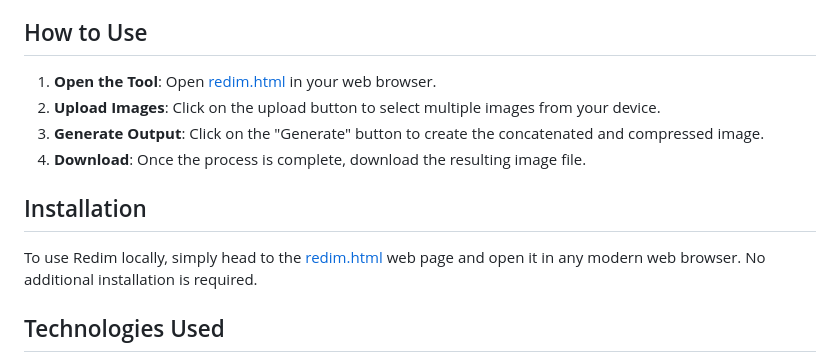
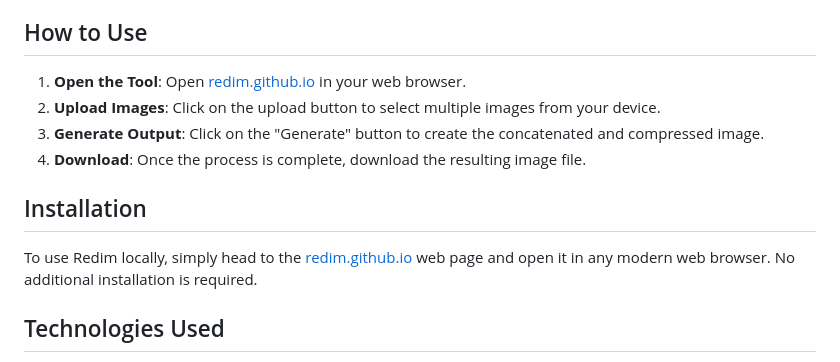
Before and after one commit to vc0tta/redim.github.io, a Markdown page: README.md, the part around the change. Drawn GitHub-style.

```diff
--- a/README.md
+++ b/README.md
@@ -10,14 +10,14 @@ Redim is a simple web tool designed to help high school students easily concaten
 
 ## How to Use
 
-1. **Open the Tool**: Open [redim.html](https://redim.github.io) in your web browser.
+1. **Open the Tool**: Open [redim.github.io](https://redim.github.io) in your web browser.
 2. **Upload Images**: Click on the upload button to select multiple images from your device.
 3. **Generate Output**: Click on the "Generate" button to create the concatenated and compressed image.
 4. **Download**: Once the process is complete, download the resulting image file.
 
 ## Installation
 
-To use Redim locally, simply head to the [redim.html](https://redim.github.io) web page and open it in any modern web browser. No additional installation is required.
+To use Redim locally, simply head to the [redim.github.io](https://redim.github.io) web page and open it in any modern web browser. No additional installation is required.
 
 ## Technologies Used
 
```
